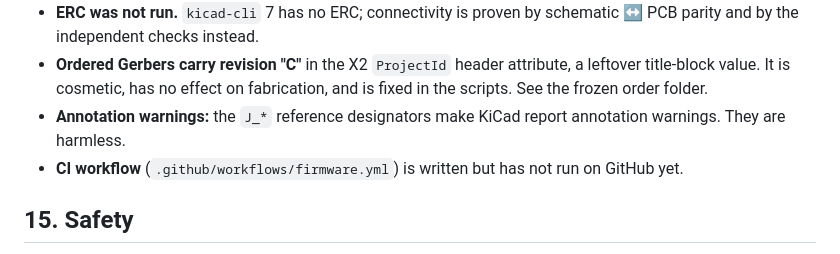
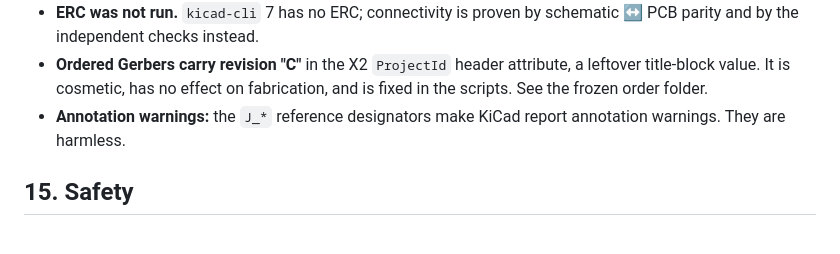
Before and after one commit to zanac/PSN-Presepe-2026, a Markdown page: README.md, the part around the change. GitHub-like rendering.

```diff
--- a/README.md
+++ b/README.md
@@ -541,7 +541,6 @@ KiCad 8–10 open the KiCad 7 files, but the scripts were written for the KiCad
 - **ERC was not run.** `kicad-cli` 7 has no ERC; connectivity is proven by schematic ↔ PCB parity and by the independent checks instead.
 - **Ordered Gerbers carry revision "C"** in the X2 `ProjectId` header attribute, a leftover title-block value. It is cosmetic, has no effect on fabrication, and is fixed in the scripts. See the frozen order folder.
 - **Annotation warnings:** the `J_*` reference designators make KiCad report annotation warnings. They are harmless.
-- **CI workflow** (`.github/workflows/firmware.yml`) is written but has not run on GitHub yet.
 
 ## 15. Safety
 
```
Also changed, not shown: README.it.md (+0 -1 lines).
